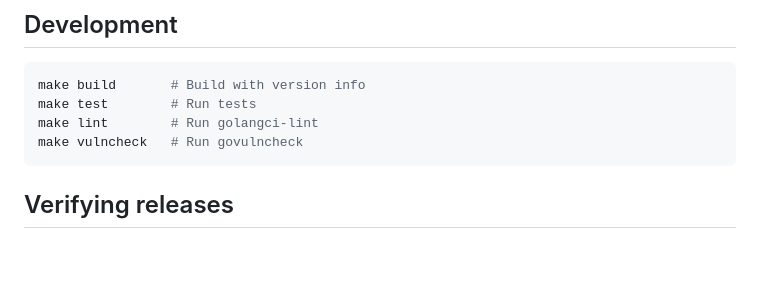
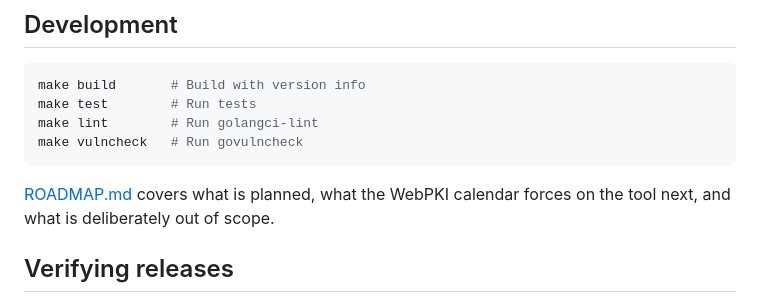
Before and after one commit to kanywst/y509, a Markdown page: README.md, the part around the change. Drawn GitHub-style; blank space fills up the shorter version.

````diff
--- a/README.md
+++ b/README.md
@@ -291,6 +291,9 @@ make lint        # Run golangci-lint
 make vulncheck   # Run govulncheck
 ```
 
+[ROADMAP.md](ROADMAP.md) covers what is planned, what the WebPKI calendar forces
+on the tool next, and what is deliberately out of scope.
+
 ## Verifying releases
 
 Release archives carry Sigstore-signed checksums, a CycloneDX SBOM, and SLSA
````
Also changed, not shown: ROADMAP.md (added, +74 -0 lines).
